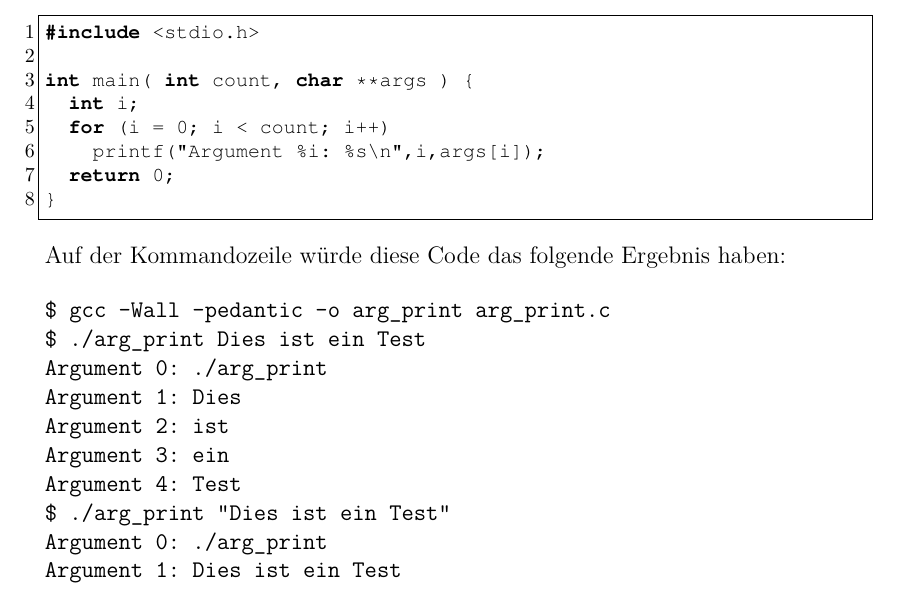
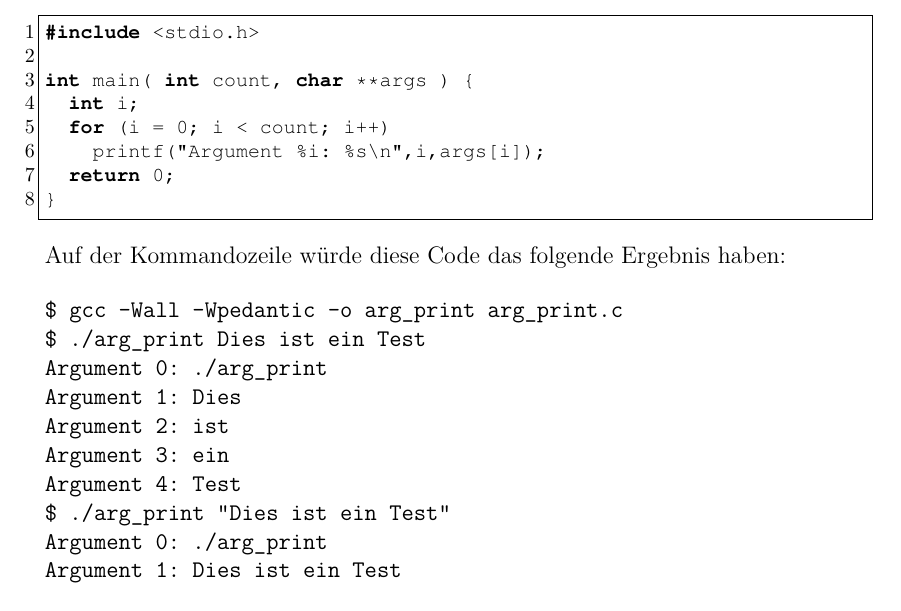
Before and after one commit to Davknapp/skript, a LaTeX document (main.tex, which reads eingabe_und_ausgabe.tex): part of page 49 of 80, cut so that both start at the same text. Compiled offline with pdfLaTeX; the source files are stored in an older character set and shown here as Unicode.

Commit message:
updates cli for pedantic

```diff
--- a/eingabe_und_ausgabe.tex
+++ b/eingabe_und_ausgabe.tex
@@ -21,7 +21,7 @@ int main( int count, char **args ) {
 Auf der Kommandozeile würde diese Code das folgende Ergebnis haben:
 
 \begin{alltt}
-\$ gcc -Wall -pedantic -o arg_print arg_print.c
+\$ gcc -Wall -Wpedantic -o arg_print arg_print.c
 \$ ./arg_print Dies ist ein Test
 Argument 0: ./arg_print
 Argument 1: Dies
```
Also changed, not shown: einfuerung.tex (+1 -1 lines).
